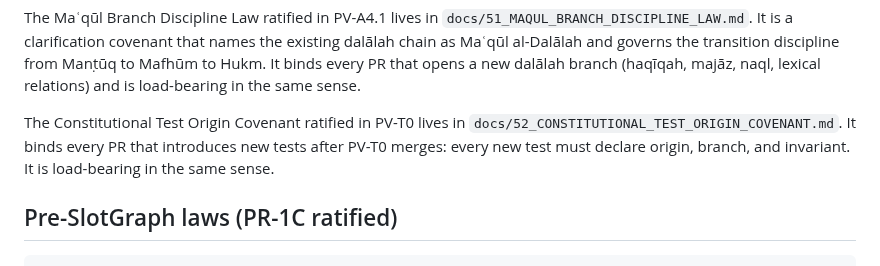
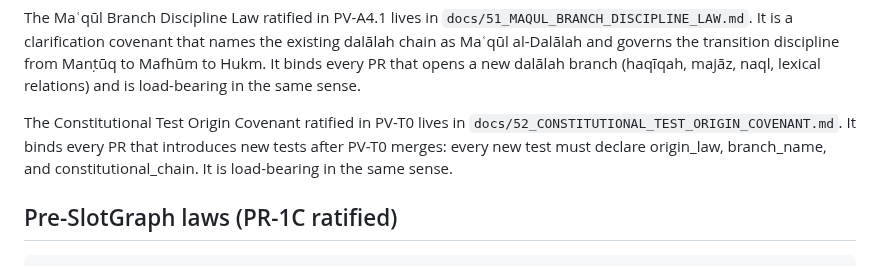
Before and after one commit to sonaiso/Taaqol-GPT, a Markdown page: CLAUDE.md, the part around the change. Rendered like a GitHub page.

Commit message:
Fix CLAUDE.md field-name reference to match docs/52 alignment
Agent-Logs-Url: https://github.com/sonaiso/Taaqol-GPT/sessions/51dc0346-859d-4898-8f19-50a873c48f01

Co-authored-by: sonaiso <128359434+sonaiso@users.noreply.github.com>

```diff
--- a/CLAUDE.md
+++ b/CLAUDE.md
@@ -72,8 +72,8 @@ naql, lexical relations) and is load-bearing in the same sense.
 The Constitutional Test Origin Covenant ratified in PV-T0 lives in
 `docs/52_CONSTITUTIONAL_TEST_ORIGIN_COVENANT.md`. It binds every PR
 that introduces new tests after PV-T0 merges: every new test must
-declare origin, branch, and invariant. It is load-bearing in the
-same sense.
+declare origin_law, branch_name, and constitutional_chain. It is
+load-bearing in the same sense.
 
 ## Pre-SlotGraph laws (PR-1C ratified)
 
```
